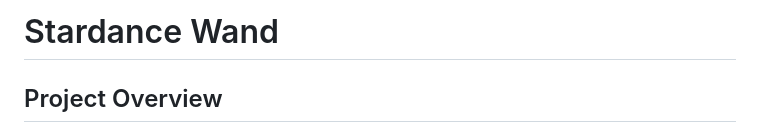
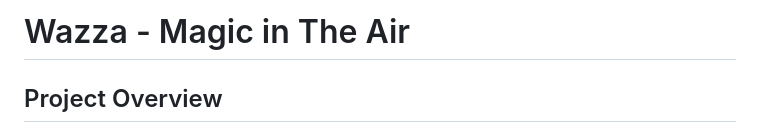
Before and after one commit to AdamSadkii/Wazza, a Markdown page: README.md, the part around the change. Drawn GitHub-style.

```diff
--- a/README.md
+++ b/README.md
@@ -1,4 +1,4 @@
-# Stardance Wand
+# Wazza - Magic in The Air
 
 ## Project Overview
 
```
